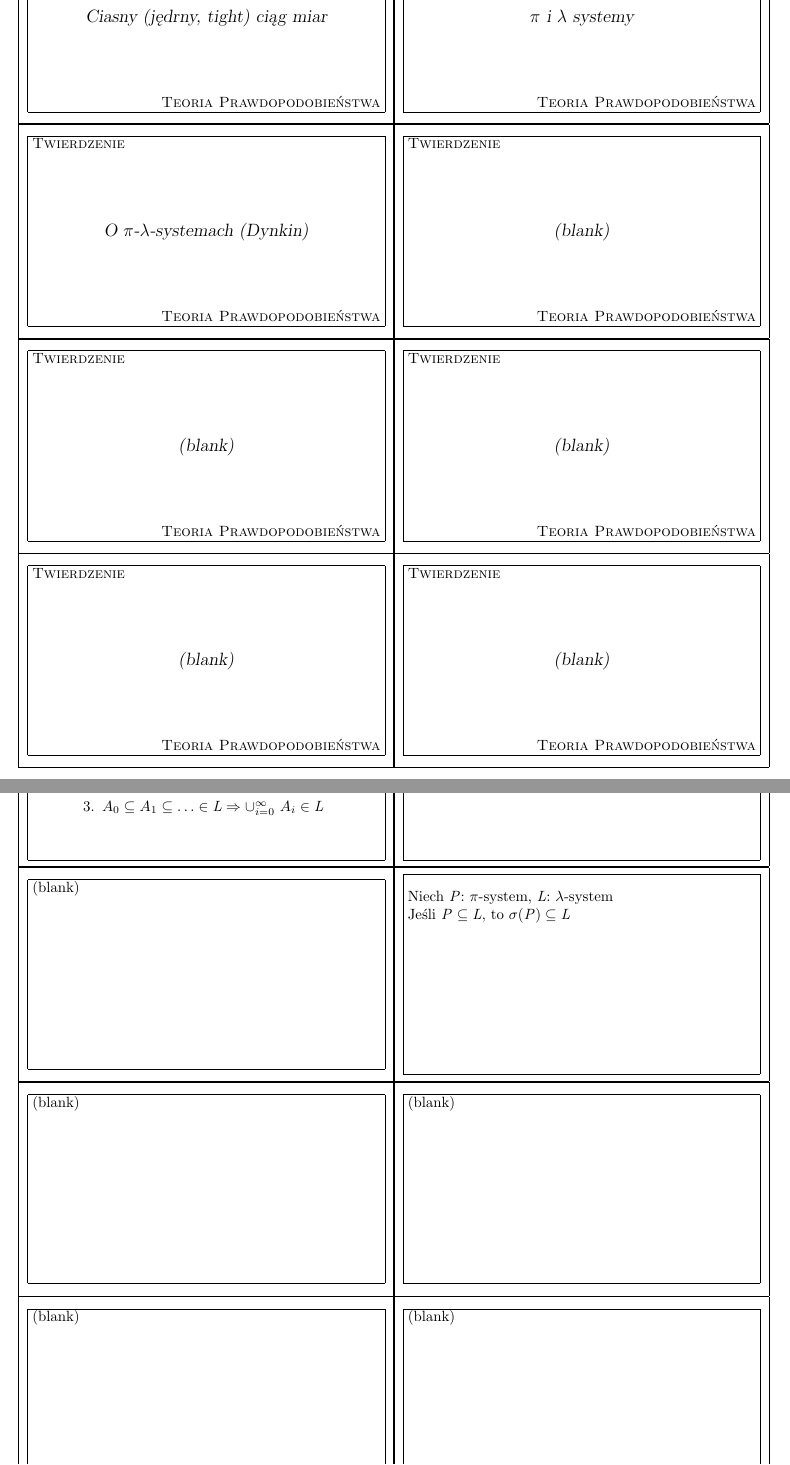
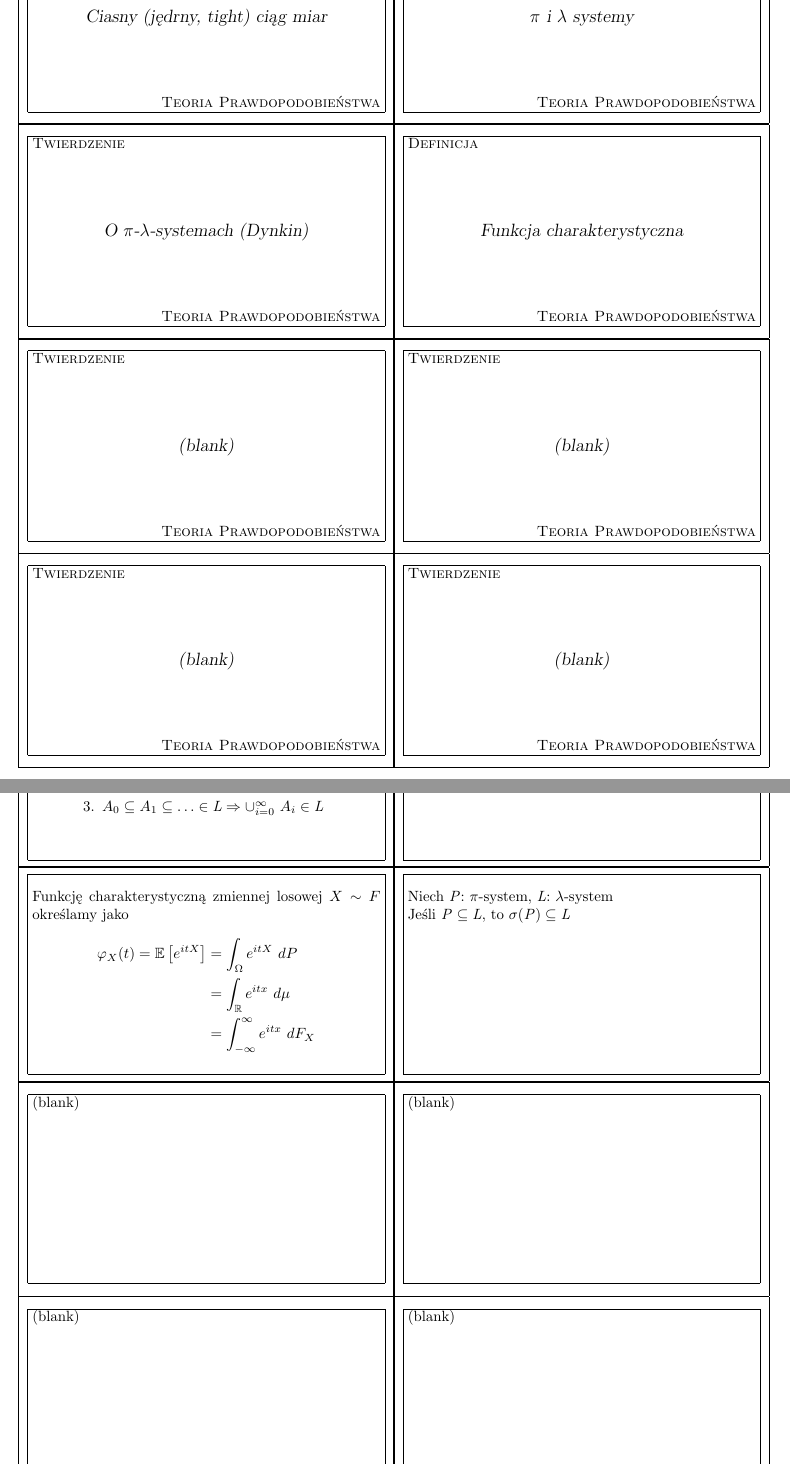
Before and after one commit to szubinskik/yurek_the_game, a LaTeX document (yurek_the_game.tex): two parts of pages 1 and 2 of 2, joined at a grey line, cut so that both start at the same text. Compiled offline with pdfLaTeX.

Commit message:
[add] Funkcja charakterystyczna

```diff
--- a/yurek_the_game.tex
+++ b/yurek_the_game.tex
@@ -65,9 +65,17 @@ Niech $\mathit{P}$: $\pi$-system, $\mathit{L}$: $\lambda$-system \\
 Jeśli $\mathit{P} \subseteq \mathit{L}$, to $\sigma(\mathit{P}) \subseteq \mathit{L}$
 \end{flashcard}
 
-\begin{flashcard}[Twierdzenie]{(blank)}
-(blank)
+\begin{flashcard}[Definicja]{Funkcja charakterystyczna}
+
+\smallskip
+Funkcję charakterystyczną zmiennej losowej $X \sim F$ określamy jako
+{\begin{align*}
+\varphi_X(t) = \mathbb{E} \left[ e^{itX} \right] &= \int_{\Omega} e^{itX} \ dP \\
+             &= \int_{\mathbb{R}} e^{itx} \ d \mu \\
+             &= \int_{-\infty}^{\infty} e^{itx} \ dF_X
+\end{align*}}
 \end{flashcard}
+
 \begin{flashcard}[Twierdzenie]{(blank)}
 (blank)
 \end{flashcard}
```
